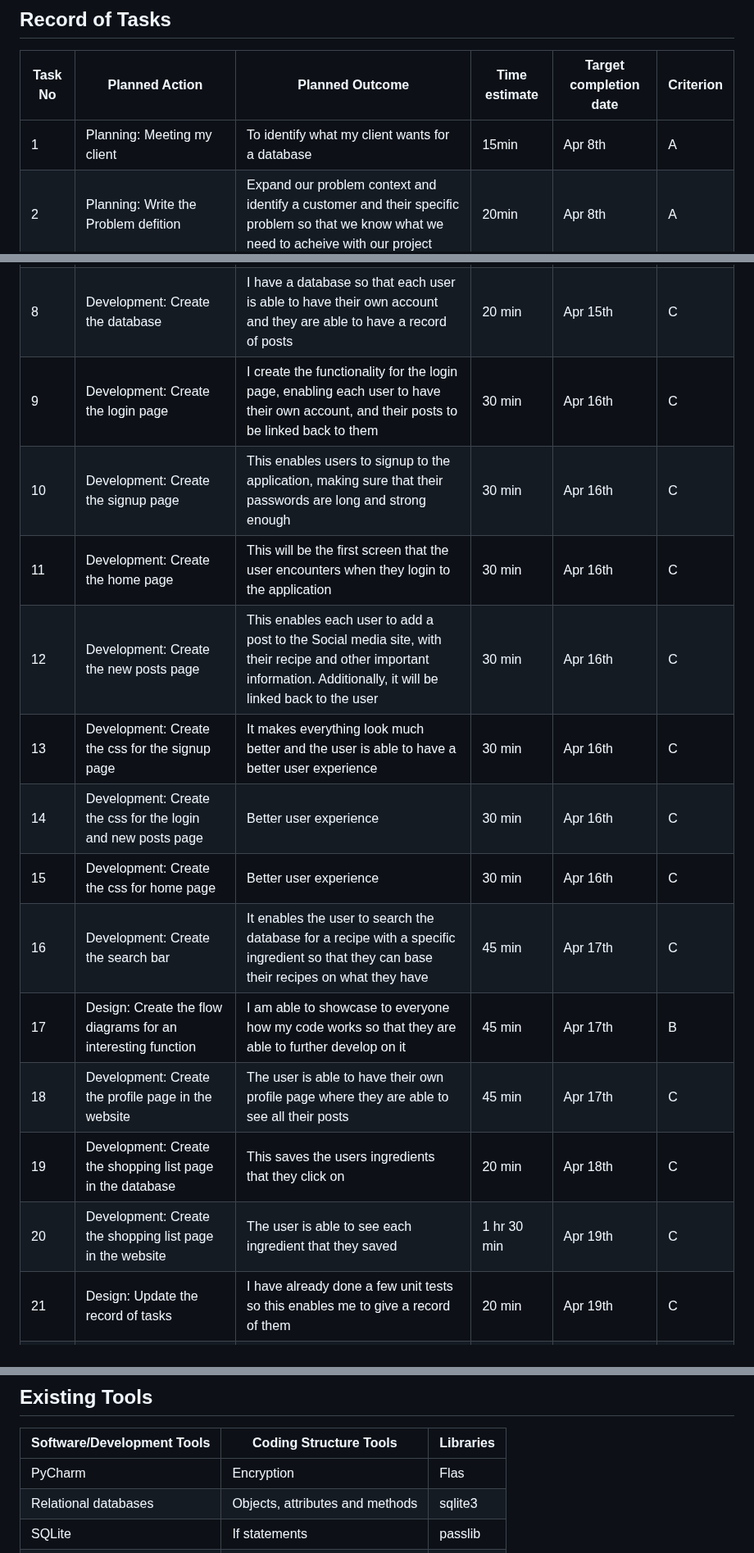
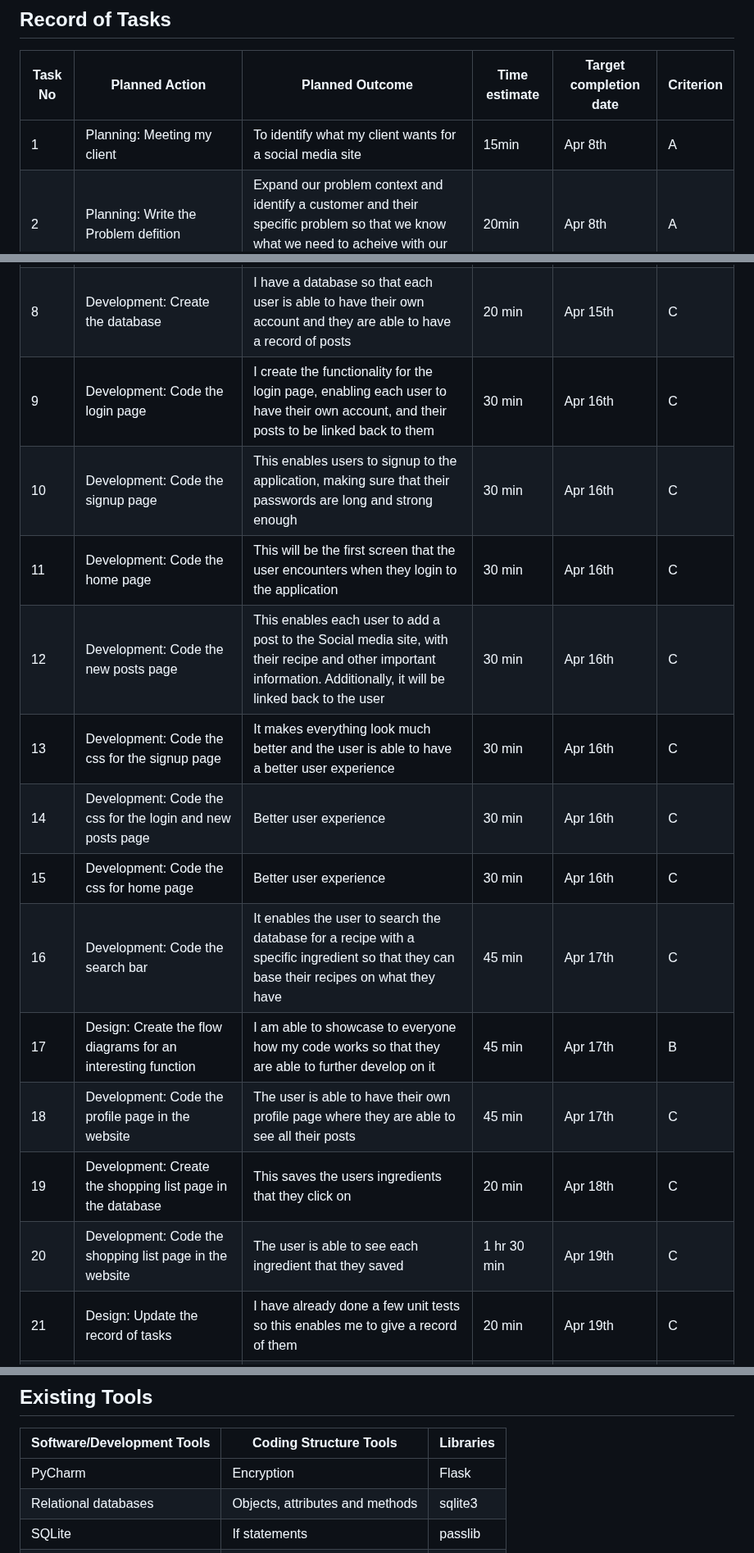
Before and after one commit to KaiFig/Unit_4, a Markdown page: Project/read_me.md, 3 parts joined by grey strips. Shown at 82% size. Drawn GitHub-style.

```diff
--- a/Project/read_me.md
+++ b/Project/read_me.md
@@ -96,7 +96,7 @@ Lastly for the last language I will be using is Python. Python enables me to cre
 
 | Task No | Planned Action                                                | Planned Outcome                                                                                                 | Time estimate | Target completion date | Criterion |
 |---------|---------------------------------------------------------------|-----------------------------------------------------------------------------------------------------------------|---------------|------------------------|-----------|
-| 1       | Planning: Meeting my client                         | To identify what my client wants for a database  | 15min         | Apr 8th               | A         |
+| 1       | Planning: Meeting my client                         | To identify what my client wants for a social media site  | 15min         | Apr 8th               | A         |
 | 2       | Planning: Write the Problem defition                        | Expand our problem context and identify a customer and their specific problem so that we know what we need to acheive with our project  |  20min         | Apr 8th          | A         |
 |3       | Planning: Write the proposed solution and rationale for propsed solution  | My client is able to see what I am creating as a solution and input feedback so that he gets what he wants |50 min | Apr 8th    | A     |
 |4       | Planning: Write the design statement | Able to proceed with a clear plan and goal now that the design statement is written    | 10 min  | Apr 8th  | A |
@@ -104,18 +104,18 @@ Lastly for the last language I will be using is Python. Python enables me to cre
 |6       | Design: Create the system diagram  | Can showcase what the whole SNS will look like and what files and programs it will run  | 30 min  | Apr 9th | B  |
 |7       | Design: Create the wireframe diagram  | We can showcase what the SNS will look like, and i have a plan for how to style it using HTML and CSS | 45 min  | Apr 14th | B   |
 |8      | Development: Create the database   | I have a database so that each user is able to have their own account and they are able to have a record of posts   | 20 min | Apr 15th | C |
-|9      | Development: Create the login page  | I create the functionality for the login page, enabling each user to have their own account, and their posts to be linked back to them   | 30 min  | Apr 16th | C |
-|10     | Development: Create the signup page | This enables users to signup to the application, making sure that their passwords are long and strong enough   | 30 min | Apr 16th  | C |
-|11     | Development: Create the home page  | This will be the first screen that the user encounters when they login to the application   | 30 min  | Apr 16th | C |
-|12     | Development: Create the new posts page   | This enables each user to add a post to the Social media site, with their recipe and other important information. Additionally, it will be linked back to the user  | 30 min  | Apr 16th | C |
-|13     | Development: Create the css for the signup page  | It makes everything look much better and the user is able to have a better user experience | 30 min   | Apr 16th  | C   |
-|14     | Development: Create the css for the login and new posts page   | Better user experience  | 30 min  | Apr 16th  | C |
-|15     | Development: Create the css for home page  | Better user experience  | 30 min  | Apr 16th  | C |
-|16     | Development: Create the search bar   | It enables the user to search the database for a recipe with a specific ingredient so that they can base their recipes on what they have | 45 min   | Apr 17th  | C |
+|9      | Development: Code the login page  | I create the functionality for the login page, enabling each user to have their own account, and their posts to be linked back to them   | 30 min  | Apr 16th | C |
+|10     | Development: Code the signup page | This enables users to signup to the application, making sure that their passwords are long and strong enough   | 30 min | Apr 16th  | C |
+|11     | Development: Code the home page  | This will be the first screen that the user encounters when they login to the application   | 30 min  | Apr 16th | C |
+|12     | Development: Code the new posts page   | This enables each user to add a post to the Social media site, with their recipe and other important information. Additionally, it will be linked back to the user  | 30 min  | Apr 16th | C |
+|13     | Development: Code the css for the signup page  | It makes everything look much better and the user is able to have a better user experience | 30 min   | Apr 16th  | C   |
+|14     | Development: Code the css for the login and new posts page   | Better user experience  | 30 min  | Apr 16th  | C |
+|15     | Development: Code the css for home page  | Better user experience  | 30 min  | Apr 16th  | C |
+|16     | Development: Code the search bar   | It enables the user to search the database for a recipe with a specific ingredient so that they can base their recipes on what they have | 45 min   | Apr 17th  | C |
 |17     | Design: Create the flow diagrams for an interesting function  | I am able to showcase to everyone how my code works so that they are able to further develop on it  | 45 min  | Apr 17th | B |
-|18     | Development: Create the profile page in the website   | The user is able to have their own profile page where they are able to see all their posts   | 45 min  | Apr 17th  | C |
+|18     | Development: Code the profile page in the website   | The user is able to have their own profile page where they are able to see all their posts   | 45 min  | Apr 17th  | C |
 |19     | Development: Create the shopping list page in the database | This saves the users ingredients that they click on   | 20 min  | Apr 18th  | C |
-|20     | Development: Create the shopping list page in the website  | The user is able to see each ingredient that they saved   | 1 hr 30 min  | Apr 19th  | C  |
+|20     | Development: Code the shopping list page in the website  | The user is able to see each ingredient that they saved   | 1 hr 30 min  | Apr 19th  | C  |
 |21     | Design: Update the record of tasks    | I have already done a few unit tests so this enables me to give a record of them  | 20 min | Apr 19th  | C |
 |22     | Evaluation: Test the login and signup pages   | I make sure that the user is able to login and signup into the website and that all the error messages work | 20 min | Apr 20th | C |
 |23     | Development: Fix the search and sql queries | The user can search the database with a specific recipe and it returns everything. Also the search bar works more than once  | 1 hr  | Apr 21st | C  |
@@ -154,7 +160,7 @@ Lastly for the last language I will be using is Python. Python enables me to cre
 
 | Software/Development Tools | Coding Structure Tools          | Libraries      |
 |----------------------------|---------------------------------|----------------|
-| PyCharm                    |Encryption                       | Flas           |
+| PyCharm                    |Encryption                       | Flask          |
 | Relational databases       | Objects, attributes and methods | sqlite3        |
 | SQLite                     | If statements                   | passlib        |
 | Python                     |                                 |                |
```
Also changed, not shown: other parts of Project/read_me.md (+14 -3 lines).
